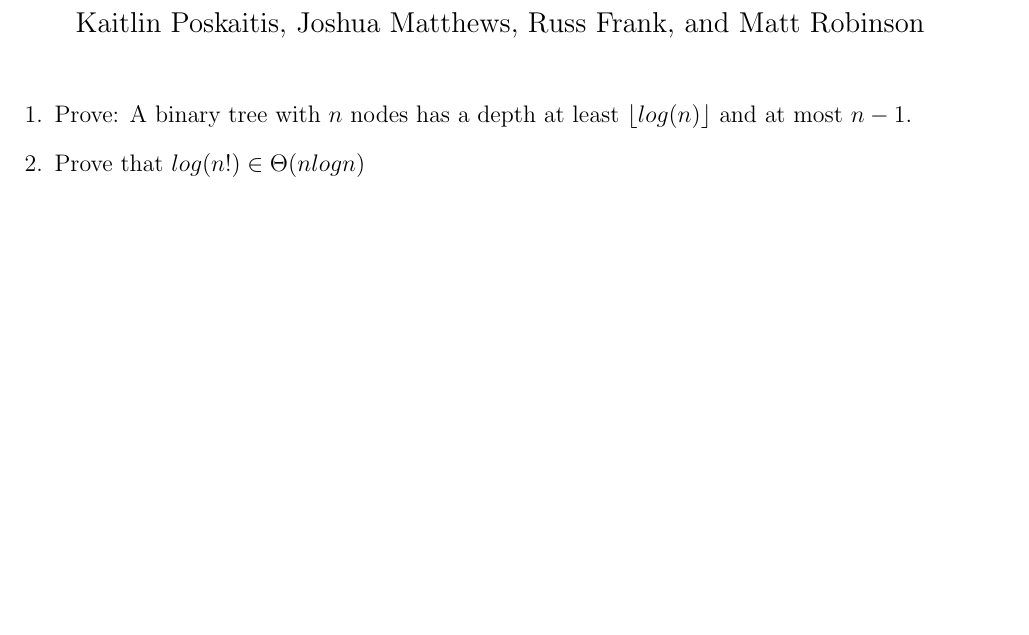
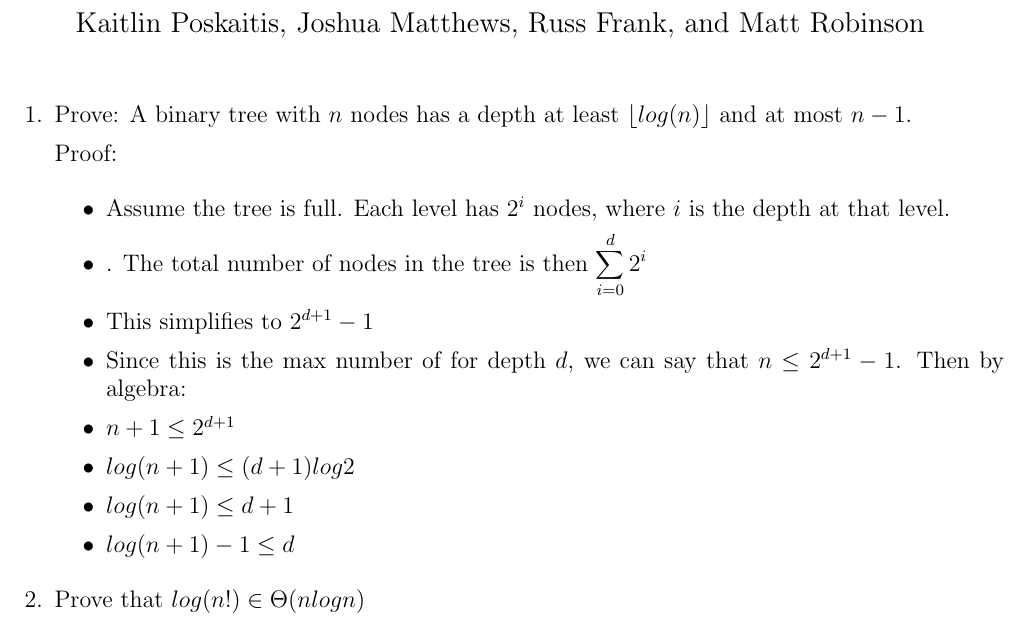
Before and after one commit to jmatth/homework, a LaTeX problem sheet (assignment1.tex): part of the page before the commit and part of page 1 of 2 after it, cut so that both start at the same text, the shorter picture padded with empty space. Compiled offline with pdfLaTeX.

Commit message:
Adding the start of number 1.

```diff
--- a/assignment1.tex
+++ b/assignment1.tex
@@ -15,6 +15,33 @@
 %Question 1
 \item Prove: A binary tree with $n$ nodes has a depth at least $\lfloor
 log(n) \rfloor$ and at most $n - 1$.
+
+Proof:
+
+\begin{itemize}
+
+    \item Assume the tree is full. Each level has $2^i$ nodes, where $i$ is the
+        depth at that level.
+
+    \item. The total number of nodes in the tree is then
+        $\displaystyle\sum\limits_{i=0}^d 2^i$
+
+    \item This simplifies to $2^{d+1}-1$
+
+    \item Since this is the max number of for depth $d$, we can say that $n \leq
+        2^{d+1}-1$. Then by algebra:
+
+    \item $n+1 \leq 2^{d+1}$
+
+    \item $log(n+1) \leq (d+1)log2$
+
+    \item $log(n+1) \leq d+1$
+
+    \item $log(n+1) - 1 \leq d$
+
+    % FIXME: What's the rest of this?
+
+\end{itemize}
 
 %Question 2
 \item Prove that $log(n!) \in \Theta(nlogn)$
```
